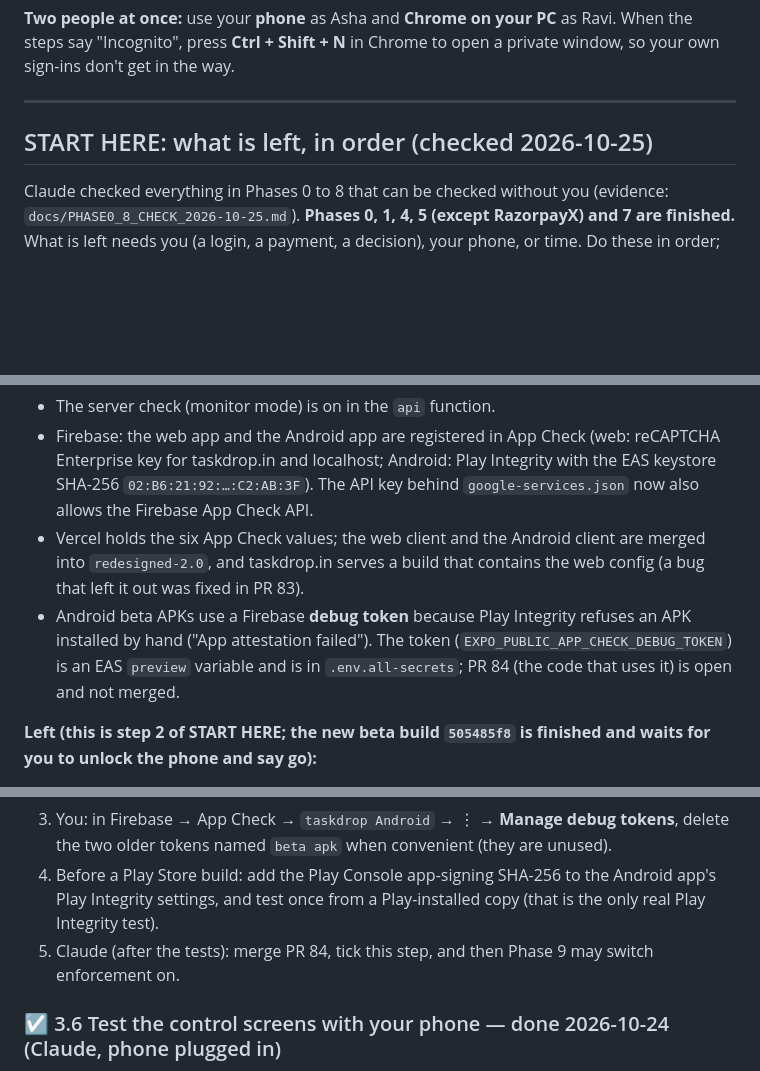
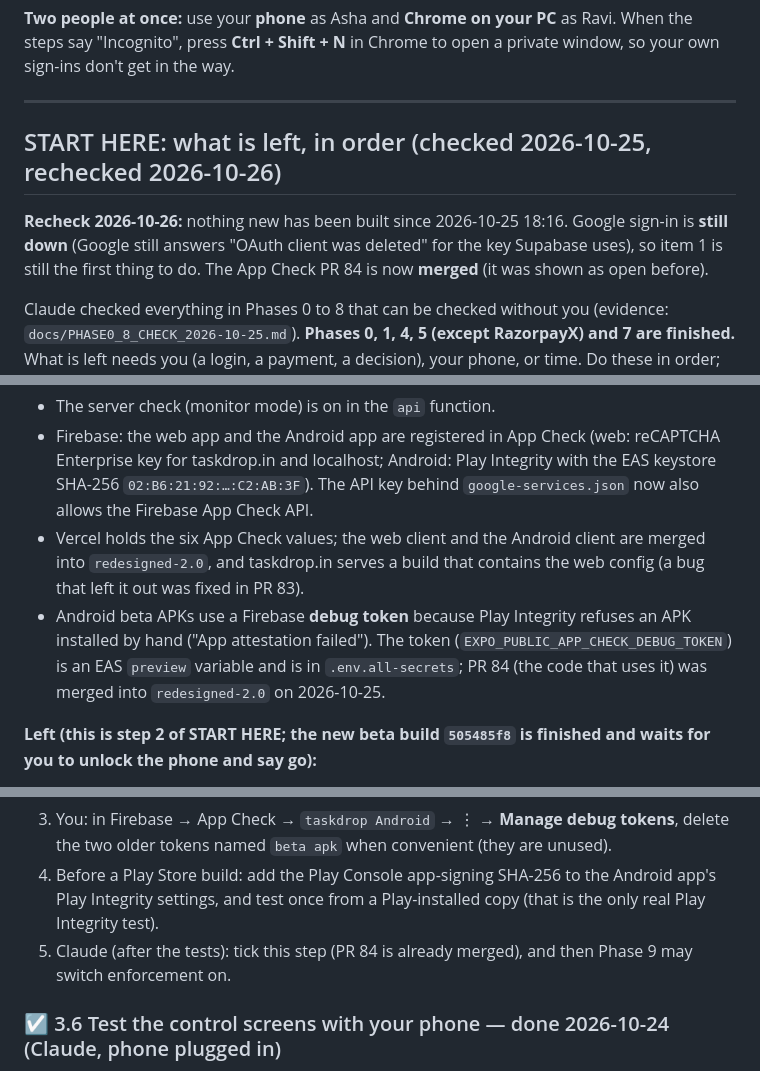
Before and after one commit to hitendureacts77/taskdrop, a Markdown page: docs/OWNER_MANUAL.md, 3 parts joined by grey strips. Drawn GitHub-style; blank space fills up the shorter version.

Commit message:
docs: owner manual recheck 2026-10-26 (PR 84 merged, Google sign-in still down)
Co-Authored-By: Claude Sonnet 5.5 <noreply@anthropic.com>

```diff
--- a/docs/OWNER_MANUAL.md
+++ b/docs/OWNER_MANUAL.md
@@ -48,7 +48,9 @@ While testing, any phone number signs in. The code is random each time and shown
 
 ---
 
-## START HERE: what is left, in order (checked 2026-10-25)
+## START HERE: what is left, in order (checked 2026-10-25, rechecked 2026-10-26)
+
+**Recheck 2026-10-26:** nothing new has been built since 2026-10-25 18:16. Google sign-in is **still down** (Google still answers "OAuth client was deleted" for the key Supabase uses), so item 1 is still the first thing to do. The App Check PR 84 is now **merged** (it was shown as open before).
 
 Claude checked everything in Phases 0 to 8 that can be checked without you (evidence: `docs/PHASE0_8_CHECK_2026-10-25.md`). **Phases 0, 1, 4, 5 (except RazorpayX) and 7 are finished.** What is left needs you (a login, a payment, a decision), your phone, or time. Do these in order; each one points to the full clicks lower down.
 
@@ -318,14 +320,14 @@ Notes for later: all three settings sit on that one page under **Access Tokens**
 - The server check (monitor mode) is on in the `api` function.
 - Firebase: the web app and the Android app are registered in App Check (web: reCAPTCHA Enterprise key for taskdrop.in and localhost; Android: Play Integrity with the EAS keystore SHA-256 `02:B6:21:92:…:C2:AB:3F`). The API key behind `google-services.json` now also allows the Firebase App Check API.
 - Vercel holds the six App Check values; the web client and the Android client are merged into `redesigned-2.0`, and taskdrop.in serves a build that contains the web config (a bug that left it out was fixed in PR 83).
-- Android beta APKs use a Firebase **debug token** because Play Integrity refuses an APK installed by hand ("App attestation failed"). The token (`EXPO_PUBLIC_APP_CHECK_DEBUG_TOKEN`) is an EAS `preview` variable and is in `.env.all-secrets`; PR 84 (the code that uses it) is open and not merged.
+- Android beta APKs use a Firebase **debug token** because Play Integrity refuses an APK installed by hand ("App attestation failed"). The token (`EXPO_PUBLIC_APP_CHECK_DEBUG_TOKEN`) is an EAS `preview` variable and is in `.env.all-secrets`; PR 84 (the code that uses it) was merged into `redesigned-2.0` on 2026-10-25.
 
 **Left (this is step 2 of START HERE; the new beta build `505485f8` is finished and waits for you to unlock the phone and say go):**
 1. Claude: finish the Android test. The token the Firebase console generated (`beta apk 3`) is now set in EAS and a new beta APK is building; Claude installs it on the phone and reads the `api` log for `platform: android` `result: valid`.
 2. You: open https://taskdrop.in signed in and use it for a minute, then tell Claude. The log must show `platform: web` `result: valid` (no one has done this since the fix).
 3. You: in Firebase → App Check → `taskdrop Android` → ⋮ → **Manage debug tokens**, delete the two older tokens named `beta apk` when convenient (they are unused).
 4. Before a Play Store build: add the Play Console app-signing SHA-256 to the Android app's Play Integrity settings, and test once from a Play-installed copy (that is the only real Play Integrity test).
-5. Claude (after the tests): merge PR 84, tick this step, and then Phase 9 may switch enforcement on.
+5. Claude (after the tests): tick this step (PR 84 is already merged), and then Phase 9 may switch enforcement on.
 
 ### ☑ 3.6 Test the control screens with your phone — done 2026-10-24 (Claude, phone plugged in)
 
```
Also changed, not shown: other parts of docs/OWNER_MANUAL.md (+1 -1 lines).
